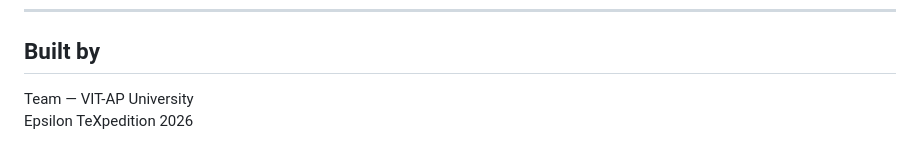
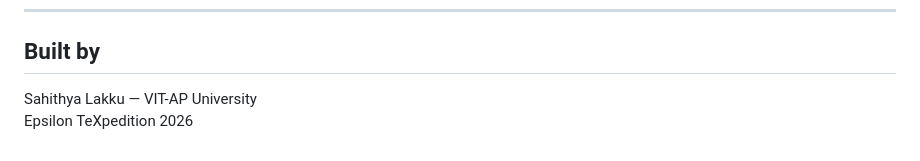
Before and after one commit to sahithya-lakku/contextcart, a Markdown page: README.md, the part around the change. Drawn GitHub-style.

Commit message:
Updatd a minor change in README

```diff
--- a/README.md
+++ b/README.md
@@ -125,5 +125,5 @@ The frontend works in **demo mode** even if the backend is offline — it comput
 
 ## Built by
 
-Team — VIT-AP University
+Sahithya Lakku — VIT-AP University
 Epsilon TeXpedition 2026
```
